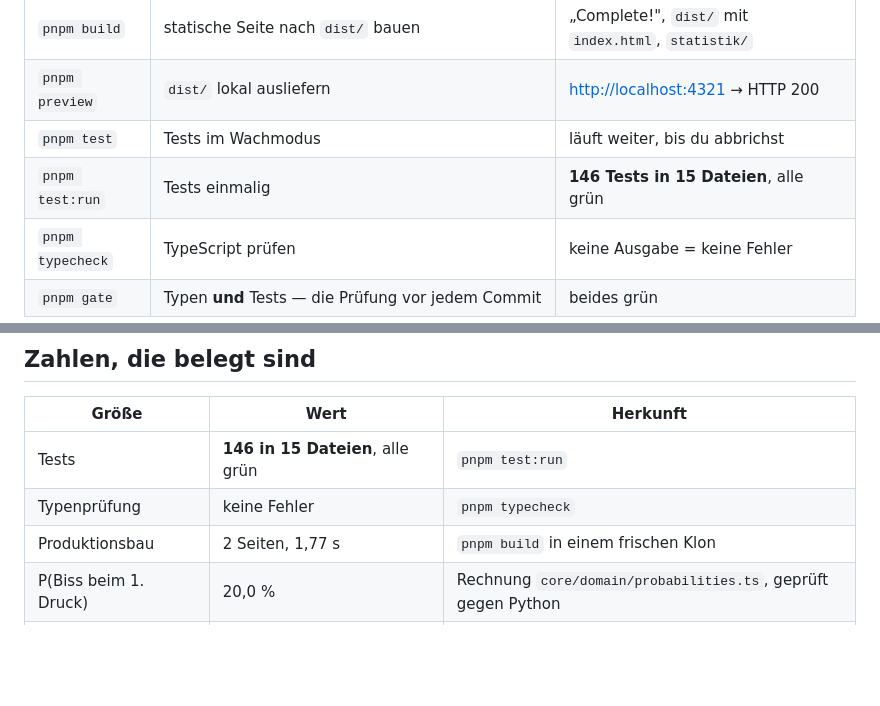
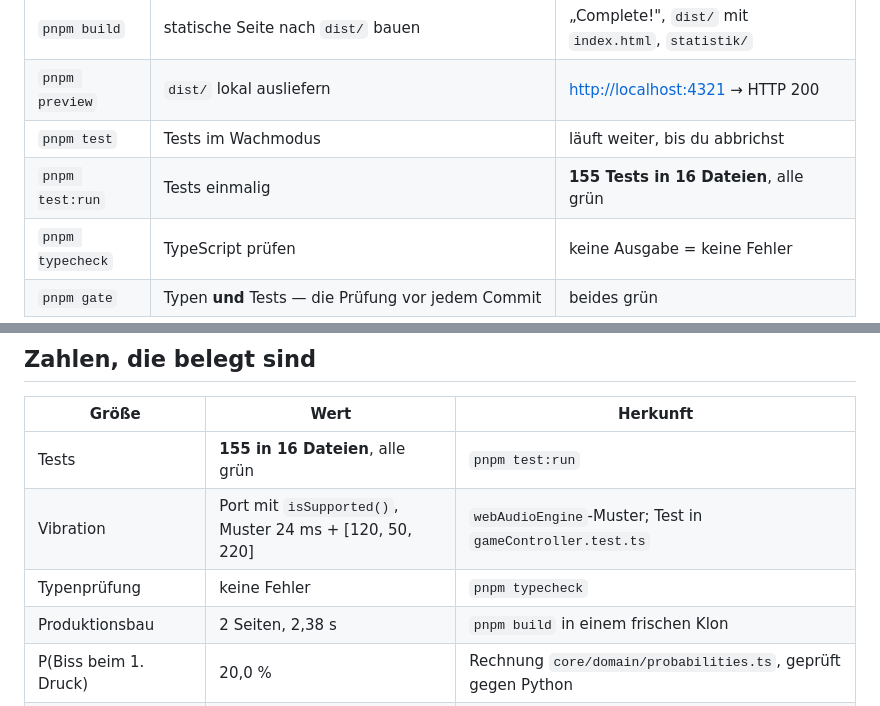
Before and after one commit to shaunclaw07/kroko-doc-web, a Markdown page: README.md, 2 parts joined by grey strips. GitHub-like rendering; blank space fills up the shorter version.

```diff
--- a/README.md
+++ b/README.md
@@ -91,7 +91,7 @@ anderer Browser oder ein privates Fenster hat seine eigene Statistik.
 | `pnpm build` | statische Seite nach `dist/` bauen | „Complete!", `dist/` mit `index.html`, `statistik/` |
 | `pnpm preview` | `dist/` lokal ausliefern | <http://localhost:4321> → HTTP 200 |
 | `pnpm test` | Tests im Wachmodus | läuft weiter, bis du abbrichst |
-| `pnpm test:run` | Tests einmalig | **146 Tests in 15 Dateien**, alle grün |
+| `pnpm test:run` | Tests einmalig | **155 Tests in 16 Dateien**, alle grün |
 | `pnpm typecheck` | TypeScript prüfen | keine Ausgabe = keine Fehler |
 | `pnpm gate` | Typen **und** Tests — die Prüfung vor jedem Commit | beides grün |
 
@@ -134,9 +134,10 @@ Ports: Entwicklungs- und Vorschauserver benutzen **4321**. Belegt? `pnpm dev --p
 
 | Größe | Wert | Herkunft |
 |---|---|---|
-| Tests | **146 in 15 Dateien**, alle grün | `pnpm test:run` |
+| Tests | **155 in 16 Dateien**, alle grün | `pnpm test:run` |
+| Vibration | Port mit `isSupported()`, Muster 24 ms + [120, 50, 220] | `webAudioEngine`-Muster; Test in `gameController.test.ts` |
 | Typenprüfung | keine Fehler | `pnpm typecheck` |
-| Produktionsbau | 2 Seiten, 1,77 s | `pnpm build` in einem frischen Klon |
+| Produktionsbau | 2 Seiten, 2,38 s | `pnpm build` in einem frischen Klon |
 | P(Biss beim 1. Druck) | 20,0 % | Rechnung `core/domain/probabilities.ts`, geprüft gegen Python |
 | Erwartete Drücke bis zum Biss | 3,972222 (Krokodil, 10 Zähne) · 4,694444 (12 Zähne) | ebenda |
 | 4 Spieler reihum | 33,9 % / 28,3 % / 20,7 % / 17,0 % | ebenda (Startspieler verliert am häufigsten) |
```
Also changed, not shown: other parts of README.md (+1 -1 lines), docs/e2e-nachweise.md (+5 -2 lines), docs/testing.md (+1 -1 lines).
